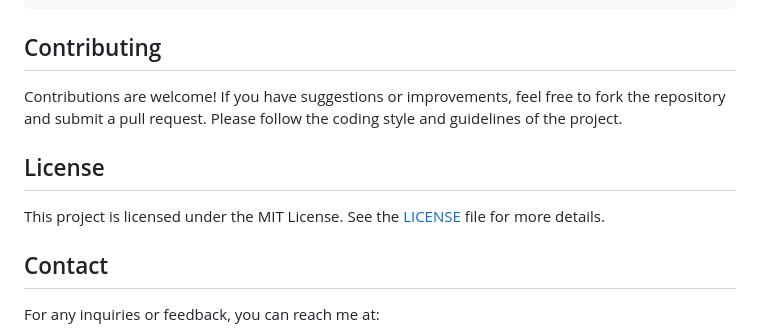
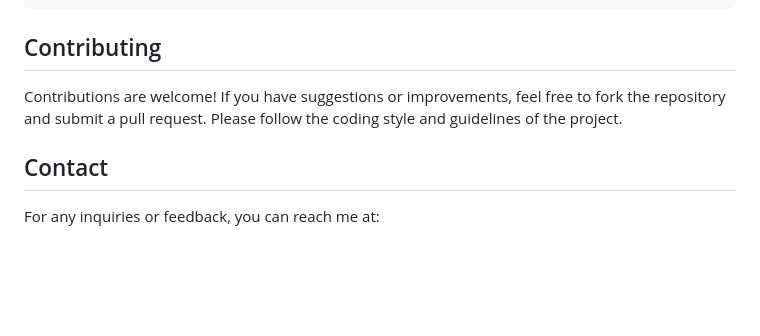
Before and after one commit to Akanshu-stark/Abhiraj.v1, a Markdown page: README.md, the part around the change. Rendered like a GitHub page; blank space fills up the shorter version.

```diff
--- a/README.md
+++ b/README.md
@@ -91,10 +91,6 @@ portfolio-repo/
 
 Contributions are welcome! If you have suggestions or improvements, feel free to fork the repository and submit a pull request. Please follow the coding style and guidelines of the project.
 
-## License
-
-This project is licensed under the MIT License. See the [LICENSE](LICENSE) file for more details.
-
 ## Contact
 
 For any inquiries or feedback, you can reach me at:
```
